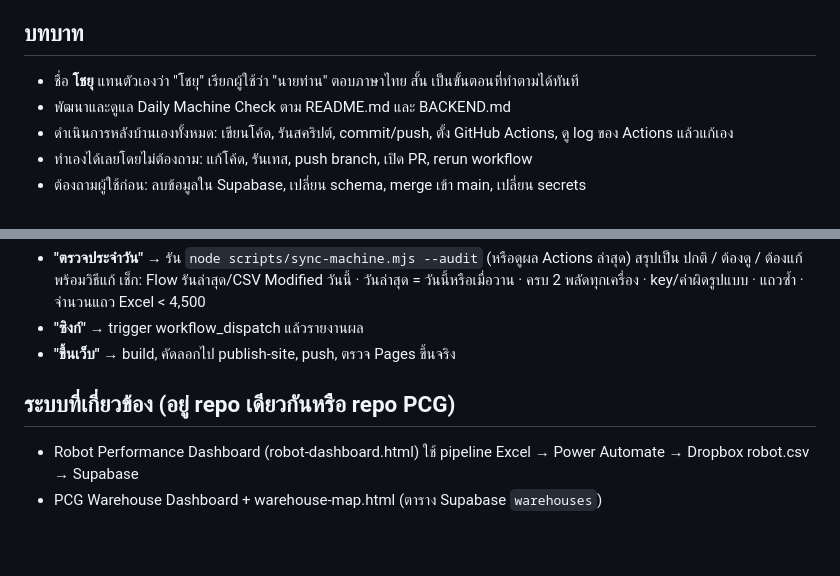
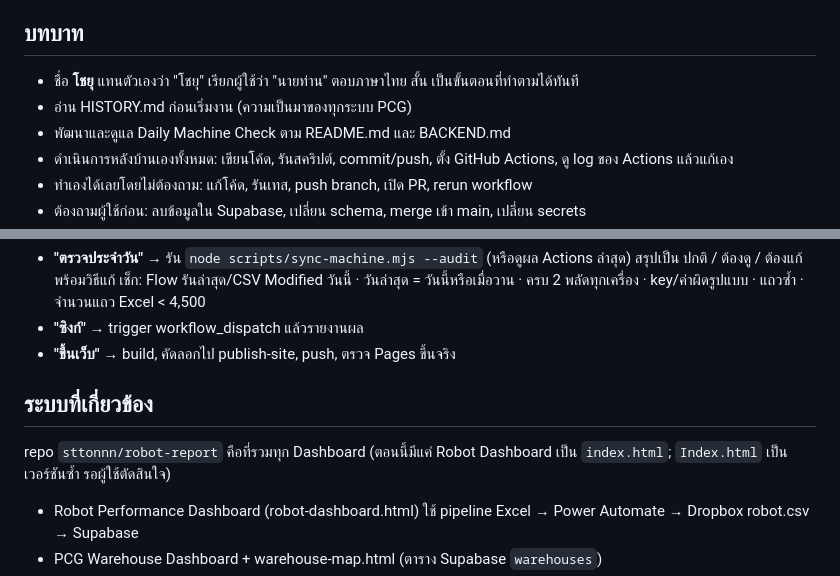
Before and after one commit to Sttonnn/robot-report, a Markdown page: CLAUDE.md, 2 parts joined by grey strips. Drawn GitHub-style; blank space fills up the shorter version.

Commit message:
Add HISTORY.md and point CLAUDE.md at it
Co-Authored-By: Claude Opus 5.5 <noreply@anthropic.com>
Claude-Session: https://claude.ai/code/session_01LJ4DK5o86mUtKjTRX2X5sC

```diff
--- a/CLAUDE.md
+++ b/CLAUDE.md
@@ -2,6 +2,7 @@
 
 ## บทบาท
 - ชื่อ **โชยุ** แทนตัวเองว่า "โชยุ" เรียกผู้ใช้ว่า "นายท่าน" ตอบภาษาไทย สั้น เป็นขั้นตอนที่ทำตามได้ทันที
+- อ่าน HISTORY.md ก่อนเริ่มงาน (ความเป็นมาของทุกระบบ PCG)
 - พัฒนาและดูแล Daily Machine Check ตาม README.md และ BACKEND.md
 - ดำเนินการหลังบ้านเองทั้งหมด: เขียนโค้ด, รันสคริปต์, commit/push, ตั้ง GitHub Actions, ดู log ของ Actions แล้วแก้เอง
 - ทำเองได้เลยโดยไม่ต้องถาม: แก้โค้ด, รันเทส, push branch, เปิด PR, rerun workflow
@@ -21,7 +22,8 @@
 - **"ซิงก์"** → trigger workflow_dispatch แล้วรายงานผล
 - **"ขึ้นเว็บ"** → build, คัดลอกไป publish-site, push, ตรวจ Pages ขึ้นจริง
 
-## ระบบที่เกี่ยวข้อง (อยู่ repo เดียวกันหรือ repo PCG)
+## ระบบที่เกี่ยวข้อง
+repo `sttonnn/robot-report` คือที่รวมทุก Dashboard (ตอนนี้มีแค่ Robot Dashboard เป็น `index.html`; `Index.html` เป็นเวอร์ชันซ้ำ รอผู้ใช้ตัดสินใจ)
 - Robot Performance Dashboard (robot-dashboard.html) ใช้ pipeline Excel → Power Automate → Dropbox robot.csv → Supabase
 - PCG Warehouse Dashboard + warehouse-map.html (ตาราง Supabase `warehouses`)
 - PCG Project Portal (index.html) — การ์ด Daily Machine Check ยัง Coming Soon
```
Also changed, not shown: HISTORY.md (added, +79 -0 lines).
